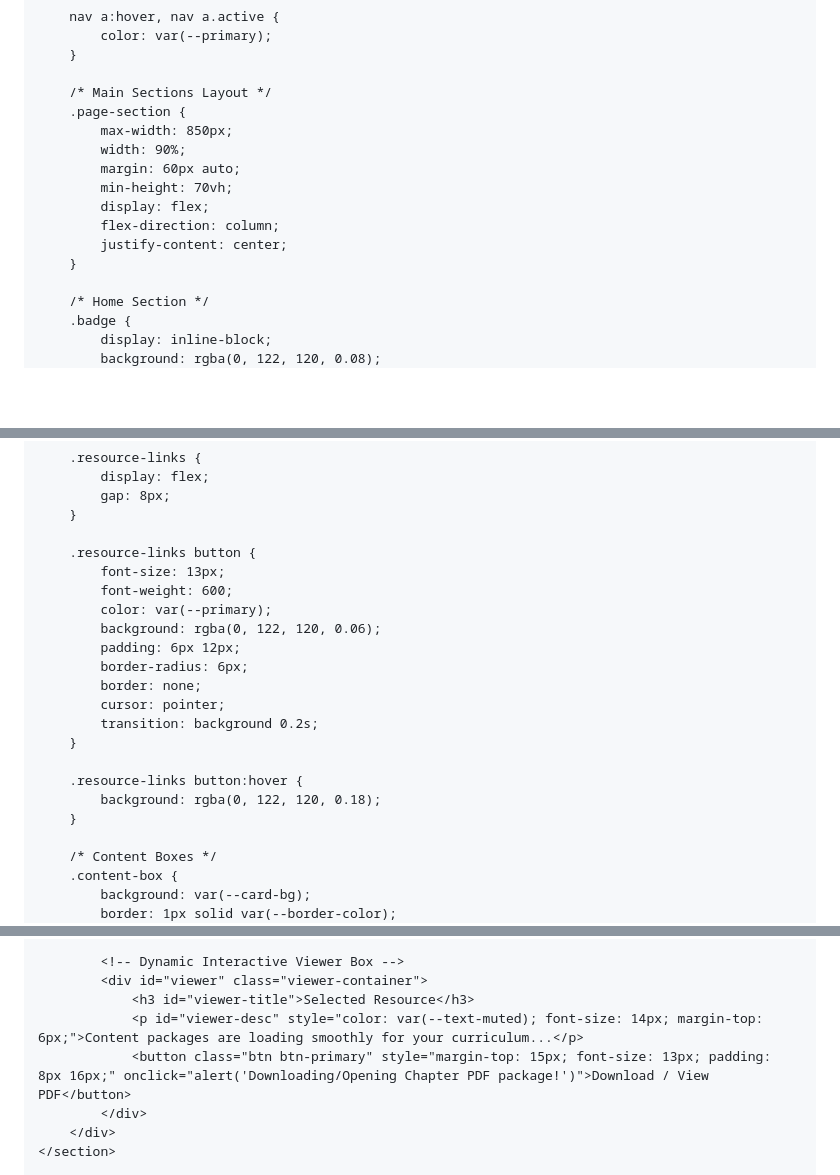
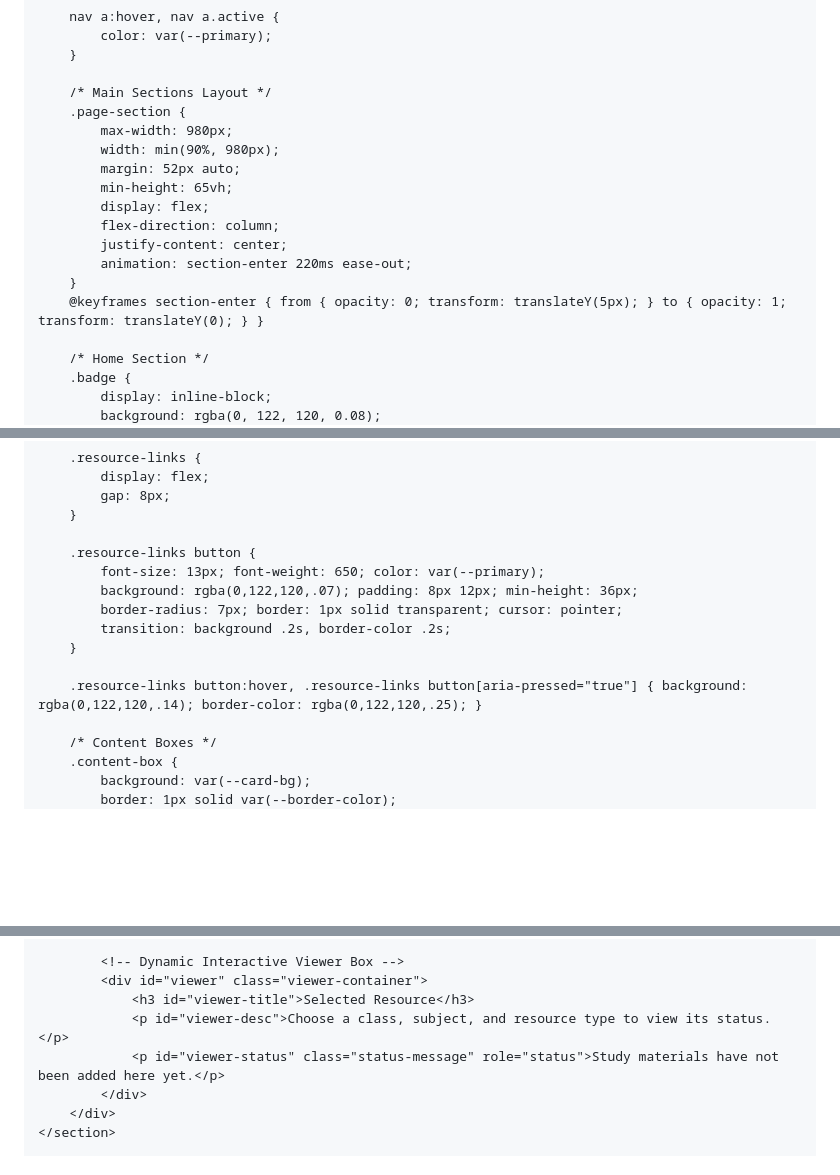
Before and after one commit to becules/becules, a Markdown page: README.md, 3 parts joined by grey strips. GitHub-like rendering; blank space fills up the shorter version.

```diff
--- a/README.md
+++ b/README.md
@@ -87,14 +88,16 @@
 
         /* Main Sections Layout */
         .page-section {
-            max-width: 850px;
-            width: 90%;
-            margin: 60px auto;
-            min-height: 70vh;
+            max-width: 980px;
+            width: min(90%, 980px);
+            margin: 52px auto;
+            min-height: 65vh;
             display: flex;
             flex-direction: column;
             justify-content: center;
+            animation: section-enter 220ms ease-out;
         }
+        @keyframes section-enter { from { opacity: 0; transform: translateY(5px); } to { opacity: 1; transform: translateY(0); } }
 
         /* Home Section */
         .badge {
@@ -253,20 +257,13 @@
         }
 
         .resource-links button {
-            font-size: 13px;
-            font-weight: 600;
-            color: var(--primary);
-            background: rgba(0, 122, 120, 0.06);
-            padding: 6px 12px;
-            border-radius: 6px;
-            border: none;
-            cursor: pointer;
-            transition: background 0.2s;
+            font-size: 13px; font-weight: 650; color: var(--primary);
+            background: rgba(0,122,120,.07); padding: 8px 12px; min-height: 36px;
+            border-radius: 7px; border: 1px solid transparent; cursor: pointer;
+            transition: background .2s, border-color .2s;
         }
 
-        .resource-links button:hover {
-            background: rgba(0, 122, 120, 0.18);
-        }
+        .resource-links button:hover, .resource-links button[aria-pressed="true"] { background: rgba(0,122,120,.14); border-color: rgba(0,122,120,.25); }
 
         /* Content Boxes */
         .content-box {
@@ -443,8 +447,8 @@
             <!-- Dynamic Interactive Viewer Box -->
             <div id="viewer" class="viewer-container">
                 <h3 id="viewer-title">Selected Resource</h3>
-                <p id="viewer-desc" style="color: var(--text-muted); font-size: 14px; margin-top: 6px;">Content packages are loading smoothly for your curriculum...</p>
-                <button class="btn btn-primary" style="margin-top: 15px; font-size: 13px; padding: 8px 16px;" onclick="alert('Downloading/Opening Chapter PDF package!')">Download / View PDF</button>
+                <p id="viewer-desc">Choose a class, subject, and resource type to view its status.</p>
+                <p id="viewer-status" class="status-message" role="status">Study materials have not been added here yet.</p>
             </div>
         </div>
     </section>
```
Also changed, not shown: other parts of README.md (+117 -77 lines).
